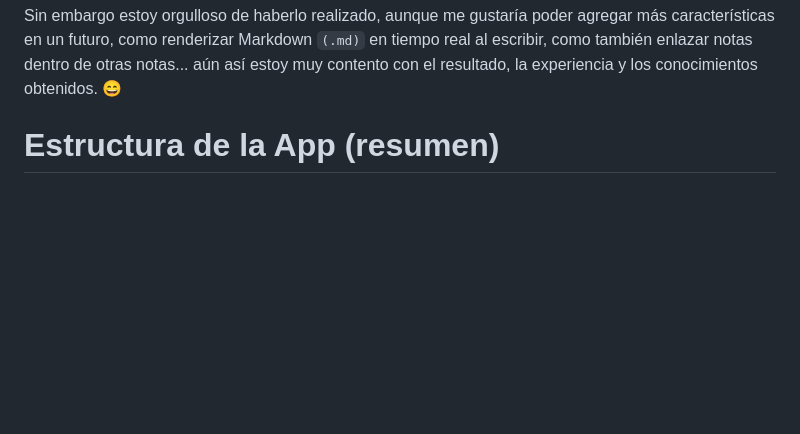
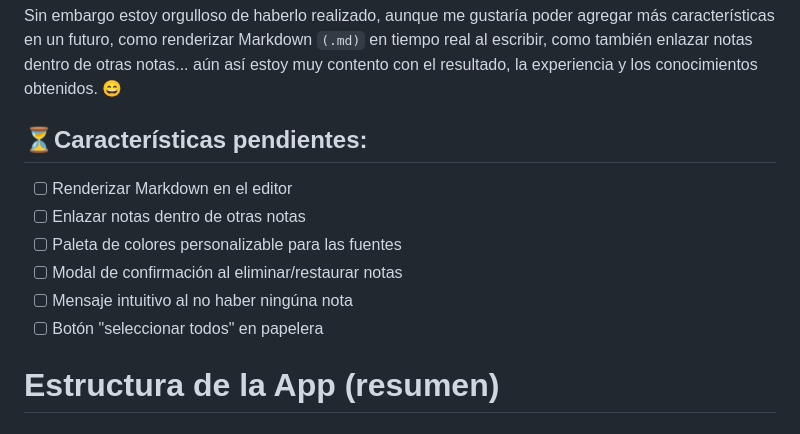
Before and after one commit to louisrubin/notitas-app, a Markdown page: README.md, the part around the change. GitHub-like rendering; blank space fills up the shorter version.

Commit message:
Update README 3

```diff
--- a/README.md
+++ b/README.md
@@ -13,6 +13,15 @@ cuenta que hasta lo que se ve simple puede ser complejo en llevar a cabo.
 Sin embargo estoy orgulloso de haberlo realizado, aunque me gustaría poder agregar más características en un futuro,
 como renderizar Markdown `(.md)` en tiempo real al escribir, como también enlazar notas dentro de otras notas...
 aún así estoy muy contento con el resultado, la experiencia y los conocimientos obtenidos. 😄
+
+## ⏳Características pendientes:
+
+* [ ] Renderizar Markdown en el editor
+* [ ] Enlazar notas dentro de otras notas
+* [ ] Paleta de colores personalizable para las fuentes
+* [ ] Modal de confirmación al eliminar/restaurar notas
+* [ ] Mensaje intuitivo al no haber ningúna nota
+* [ ] Botón "seleccionar todos" en papelera
 
 # Estructura de la App (resumen)
 
```
